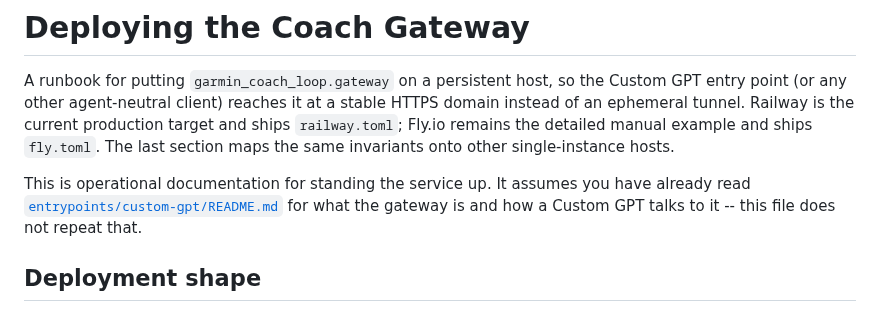
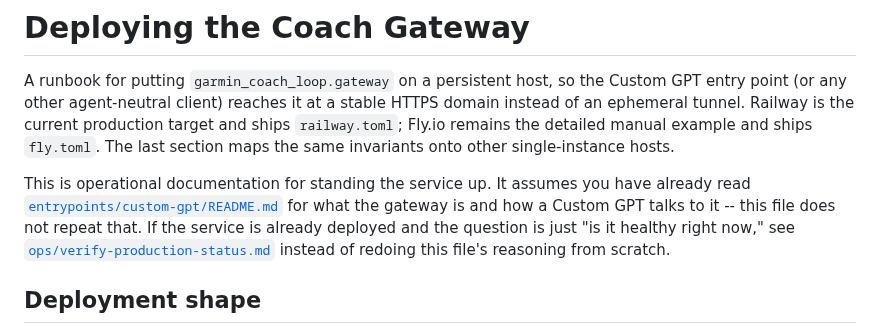
Before and after one commit to atomchung/long-run-hybrid-coach, a Markdown page: docs/deploy-gateway.md, the part around the change. GitHub-like rendering.

```diff
--- a/docs/deploy-gateway.md
+++ b/docs/deploy-gateway.md
@@ -9,6 +9,9 @@ section maps the same invariants onto other single-instance hosts.
 This is operational documentation for standing the service up. It assumes you have
 already read [`entrypoints/custom-gpt/README.md`](../entrypoints/custom-gpt/README.md) for
 what the gateway is and how a Custom GPT talks to it -- this file does not repeat that.
+If the service is already deployed and the question is just "is it healthy right now,"
+see [`ops/verify-production-status.md`](ops/verify-production-status.md) instead of
+redoing this file's reasoning from scratch.
 
 ## Deployment shape
 
```
Also changed, not shown: CLAUDE.md (+7 -0 lines), docs/ops/verify-production-status.md (added, +68 -0 lines).
